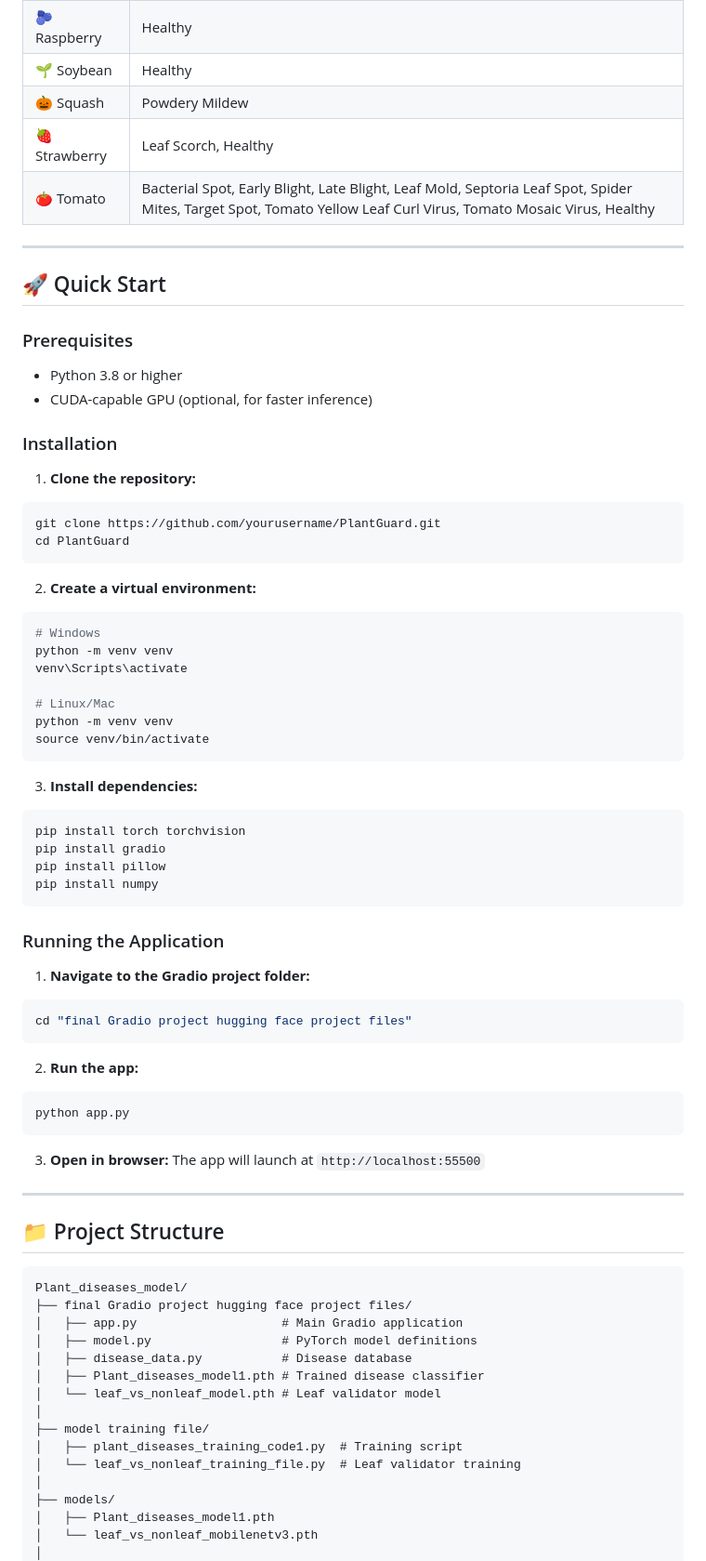
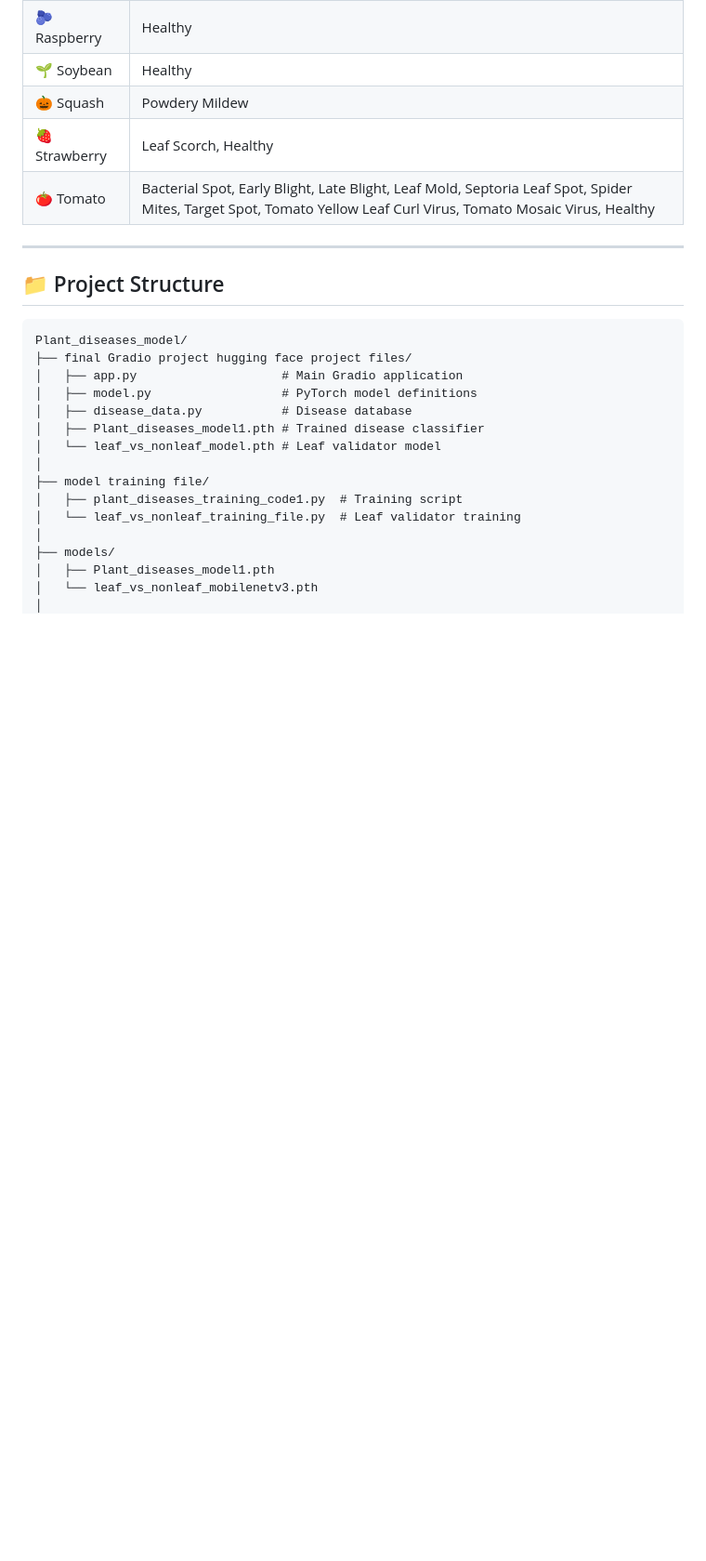
Before and after one commit to AyushmanDhara/Plant-Disease-Detection, a Markdown page: README.md, the part around the change. Shown at 93% size. Drawn GitHub-style; blank space fills up the shorter version.

````diff
--- a/README.md
+++ b/README.md
@@ -47,57 +47,6 @@
 | 🎃 Squash | Powdery Mildew |
 | 🍓 Strawberry | Leaf Scorch, Healthy |
 | 🍅 Tomato | Bacterial Spot, Early Blight, Late Blight, Leaf Mold, Septoria Leaf Spot, Spider Mites, Target Spot, Tomato Yellow Leaf Curl Virus, Tomato Mosaic Virus, Healthy |
-
----
-
-## 🚀 Quick Start
-
-### Prerequisites
-
-- Python 3.8 or higher
-- CUDA-capable GPU (optional, for faster inference)
-
-### Installation
-
-1. **Clone the repository:**
-```bash
-git clone https://github.com/yourusername/PlantGuard.git
-cd PlantGuard
-```
-
-2. **Create a virtual environment:**
-```bash
-# Windows
-python -m venv venv
-venv\Scripts\activate
-
-# Linux/Mac
-python -m venv venv
-source venv/bin/activate
-```
-
-3. **Install dependencies:**
-```bash
-pip install torch torchvision
-pip install gradio
-pip install pillow
-pip install numpy
-```
-
-### Running the Application
-
-1. **Navigate to the Gradio project folder:**
-```bash
-cd "final Gradio project hugging face project files"
-```
-
-2. **Run the app:**
-```bash
-python app.py
-```
-
-3. **Open in browser:**
-The app will launch at `http://localhost:55500`
 
 ---
 
````
